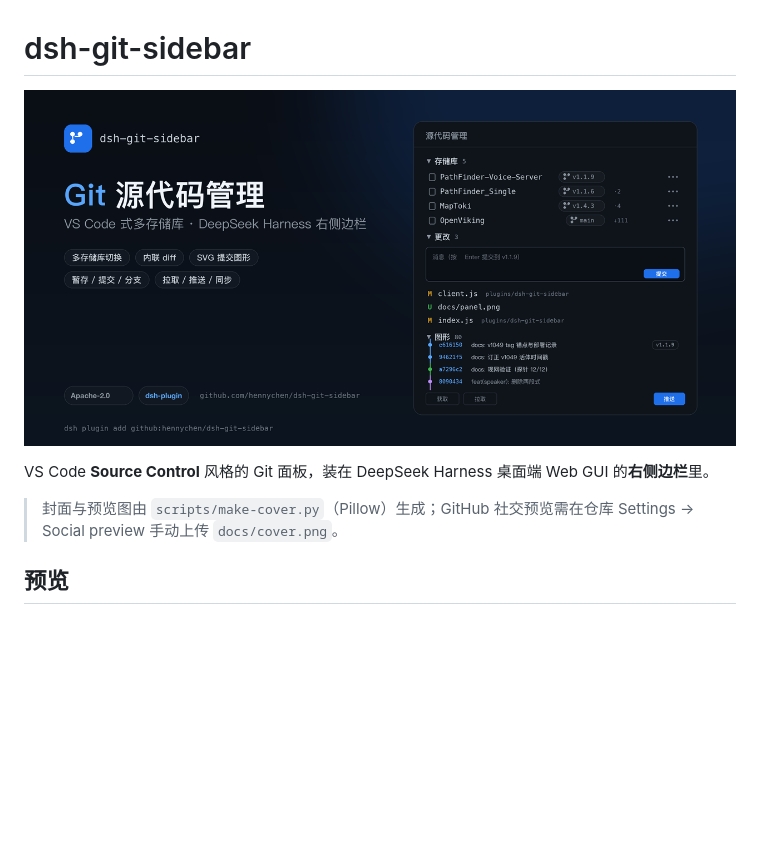
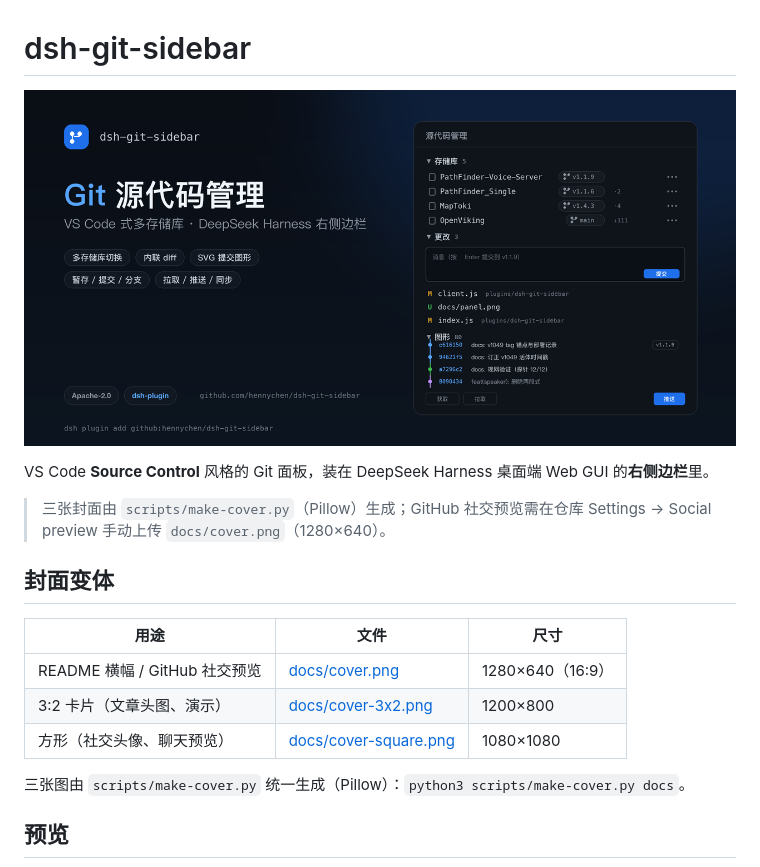
Before and after one commit to hennychen/dsh-git-sidebar, a Markdown page: README.md, the part around the change. GitHub-like rendering; pictures changed too: docs/cover.png; blank space fills up the shorter version.

Commit message:
docs: add 3:2 and square cover variants

```diff
--- a/README.md
+++ b/README.md
@@ -4,7 +4,17 @@
 
 VS Code **Source Control** 风格的 Git 面板，装在 DeepSeek Harness 桌面端 Web GUI 的**右侧边栏**里。
 
-> 封面与预览图由 `scripts/make-cover.py`（Pillow）生成；GitHub 社交预览需在仓库 Settings → Social preview 手动上传 `docs/cover.png`。
+> 三张封面由 `scripts/make-cover.py`（Pillow）生成；GitHub 社交预览需在仓库 Settings → Social preview 手动上传 `docs/cover.png`（1280×640）。
+
+## 封面变体
+
+| 用途 | 文件 | 尺寸 |
+| --- | --- | --- |
+| README 横幅 / GitHub 社交预览 | [docs/cover.png](docs/cover.png) | 1280×640（16:9） |
+| 3:2 卡片（文章头图、演示） | [docs/cover-3x2.png](docs/cover-3x2.png) | 1200×800 |
+| 方形（社交头像、聊天预览） | [docs/cover-square.png](docs/cover-square.png) | 1080×1080 |
+
+三张图由 `scripts/make-cover.py` 统一生成（Pillow）：`python3 scripts/make-cover.py docs`。
 
 ## 预览
 
```
Also changed, not shown: docs/cover-3x2.png (added), docs/cover-square.png (added), 2 other files.
